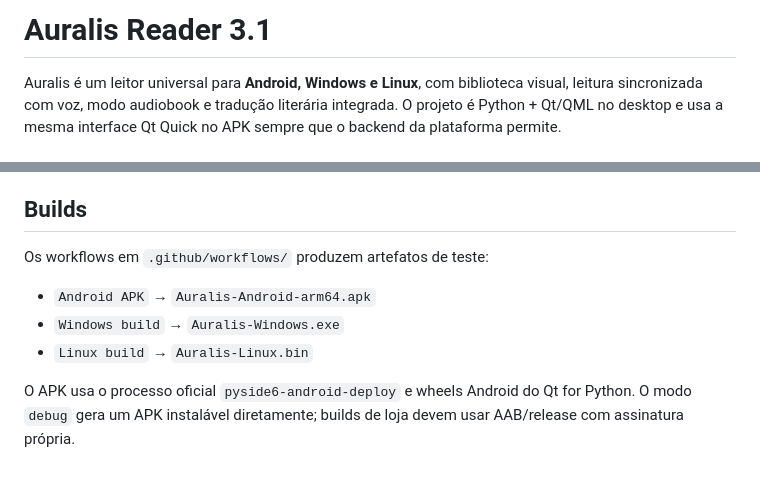
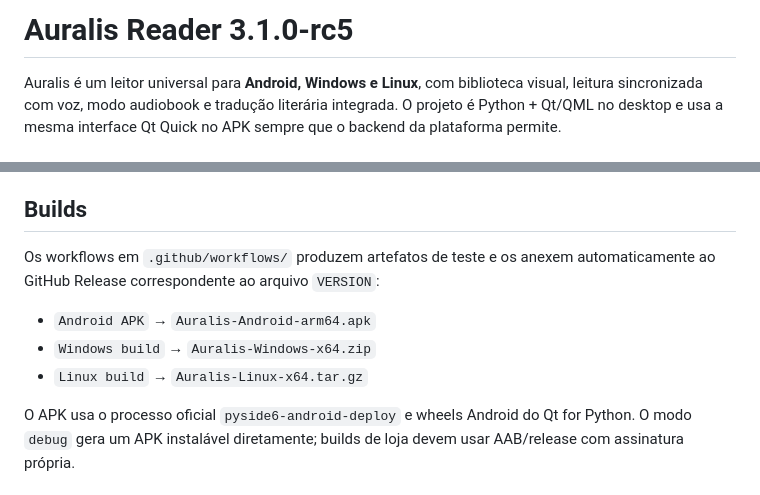
Before and after one commit to darimarchive-glitch/Auralis, a Markdown page: README.md, 2 parts joined by grey strips. Rendered like a GitHub page.

Commit message:
docs: document RC5 release artifacts

```diff
--- a/README.md
+++ b/README.md
@@ -1,4 +1,4 @@
-# Auralis Reader 3.1
+# Auralis Reader 3.1.0-rc5
 
 Auralis é um leitor universal para **Android, Windows e Linux**, com biblioteca visual, leitura sincronizada com voz, modo audiobook e tradução literária integrada. O projeto é Python + Qt/QML no desktop e usa a mesma interface Qt Quick no APK sempre que o backend da plataforma permite.
 
@@ -35,11 +35,11 @@ EPUB, PDF com camada de texto, TXT, Markdown, HTML, DOCX, FB2 e RTF. EPUBs usam
 
 ## Builds
 
-Os workflows em `.github/workflows/` produzem artefatos de teste:
+Os workflows em `.github/workflows/` produzem artefatos de teste e os anexem automaticamente ao GitHub Release correspondente ao arquivo `VERSION`:
 
 - `Android APK` → `Auralis-Android-arm64.apk`
-- `Windows build` → `Auralis-Windows.exe`
-- `Linux build` → `Auralis-Linux.bin`
+- `Windows build` → `Auralis-Windows-x64.zip`
+- `Linux build` → `Auralis-Linux-x64.tar.gz`
 
 O APK usa o processo oficial `pyside6-android-deploy` e wheels Android do Qt for Python. O modo `debug` gera um APK instalável diretamente; builds de loja devem usar AAB/release com assinatura própria.
 
```
